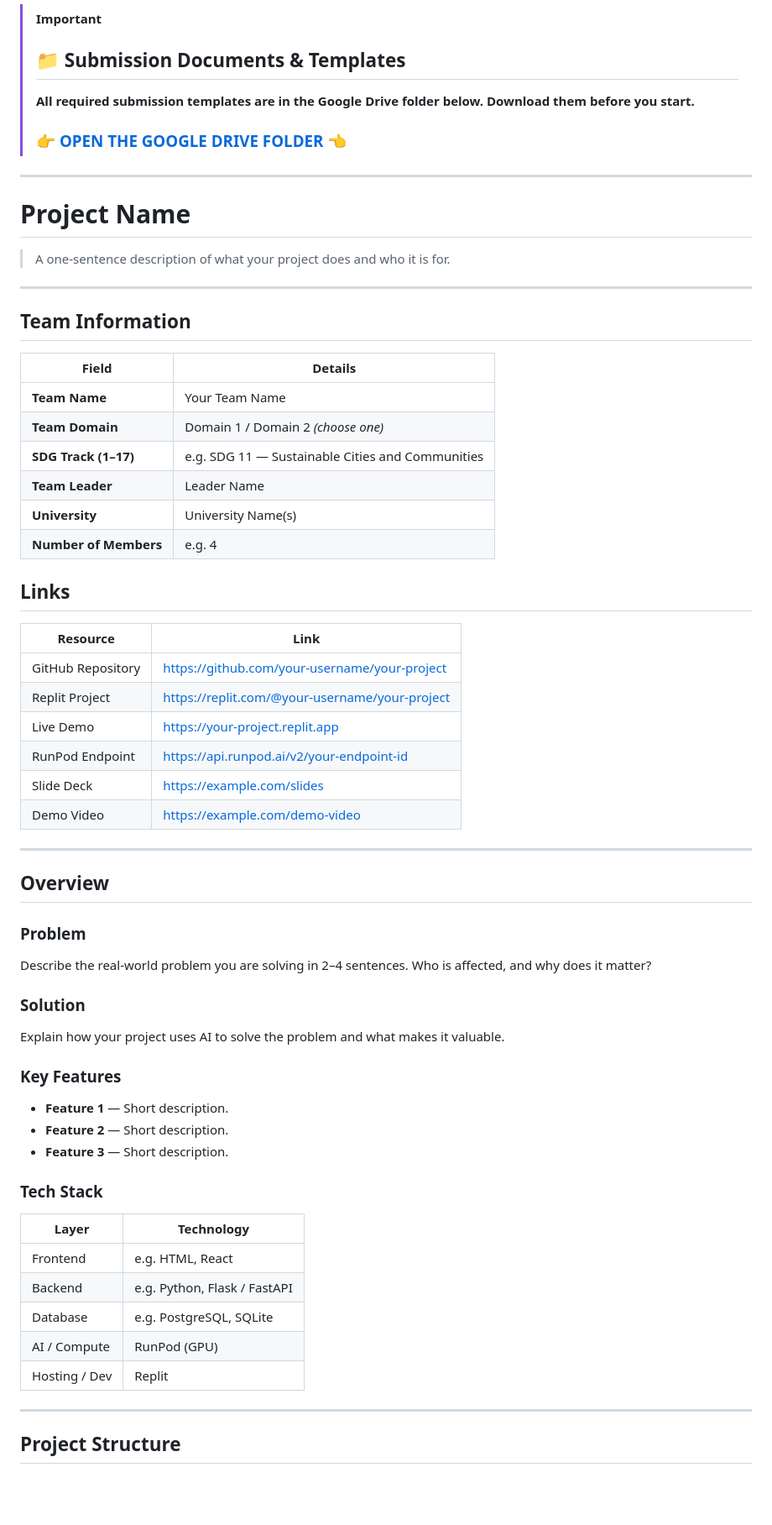
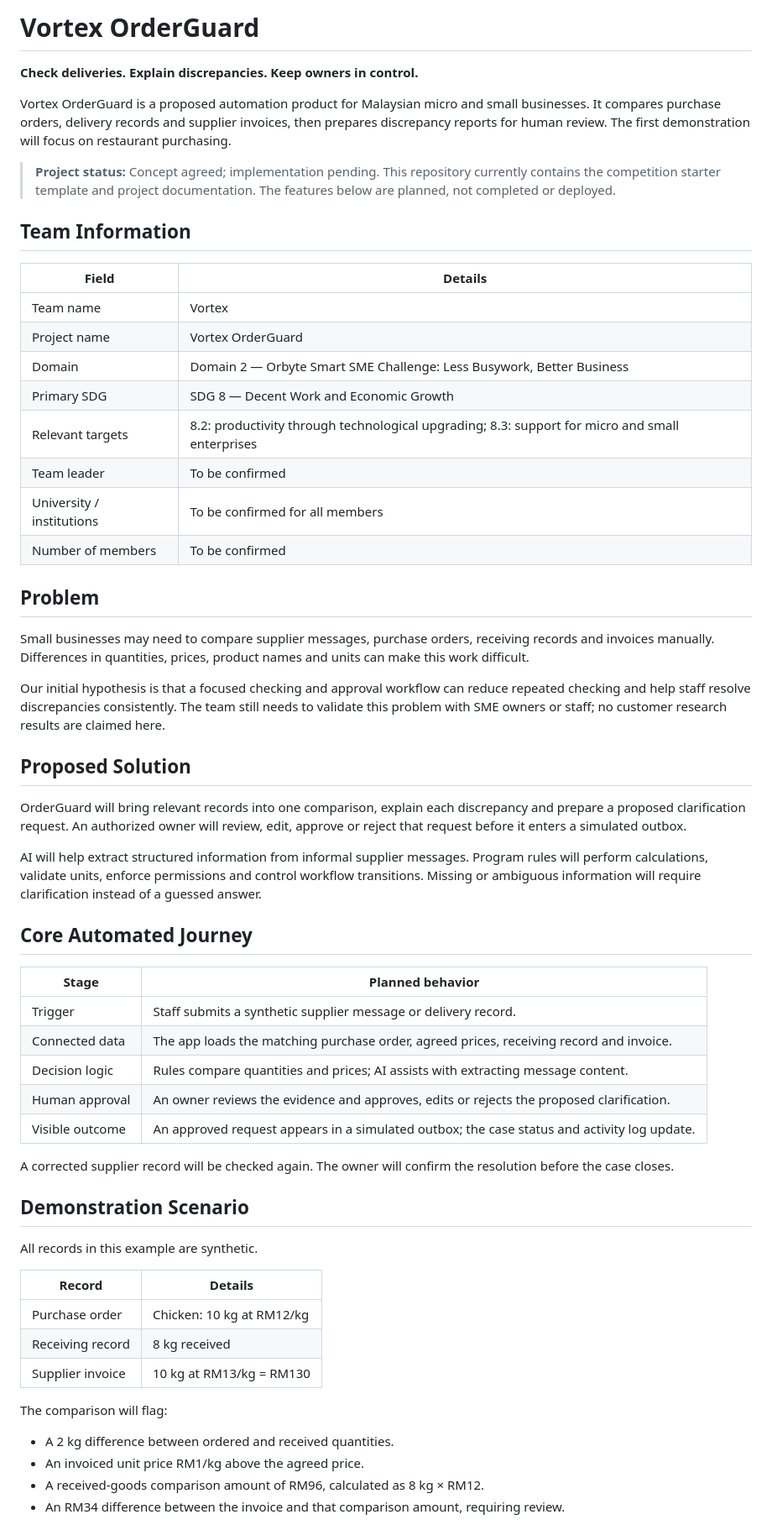
Before and after one commit to Aunyiqi/SDC_Hackathon_Submission_Template, a Markdown page: README.md, the part around one of its changes. Shown at 84% size. Drawn GitHub-style; blank space fills up the shorter version.

Commit message:
docs: introduce Vortex OrderGuard project proposal in English

```diff
--- a/README.md
+++ b/README.md
@@ -1,68 +1,62 @@
-> [!IMPORTANT]
-> ## 📁 Submission Documents & Templates
-> **All required submission templates are in the Google Drive folder below. Download them before you start.**
->
-> ### 👉 [**OPEN THE GOOGLE DRIVE FOLDER**](https://drive.google.com/drive/folders/1xw7c2aN8N-at8hPEULzkcU76e_FFb0Ef) 👈
+# Vortex OrderGuard
 
----
+**Check deliveries. Explain discrepancies. Keep owners in control.**
 
-# Project Name
+Vortex OrderGuard is a proposed automation product for Malaysian micro and small businesses. It compares purchase orders, delivery records and supplier invoices, then prepares discrepancy reports for human review. The first demonstration will focus on restaurant purchasing.
 
-> A one-sentence description of what your project does and who it is for.
-
----
+> **Project status:** Concept agreed; implementation pending. This repository currently contains the competition starter template and project documentation. The features below are planned, not completed or deployed.
 
 ## Team Information
 
-| Field                  | Details                                     |
-| ---------------------- | ------------------------------------------- |
-| **Team Name**          | Your Team Name                              |
-| **Team Domain**        | Domain 1 / Domain 2 *(choose one)*          |
-| **SDG Track (1–17)**   | e.g. SDG 11 — Sustainable Cities and Communities |
-| **Team Leader**        | Leader Name                                 |
-| **University**         | University Name(s)                          |
-| **Number of Members**  | e.g. 4                                      |
+| Field | Details |
+| --- | --- |
+| Team name | Vortex |
+| Project name | Vortex OrderGuard |
+| Domain | Domain 2 — Orbyte Smart SME Challenge: Less Busywork, Better Business |
+| Primary SDG | SDG 8 — Decent Work and Economic Growth |
+| Relevant targets | 8.2: productivity through technological upgrading; 8.3: support for micro and small enterprises |
+| Team leader | To be confirmed |
+| University / institutions | To be confirmed for all members |
+| Number of members | To be confirmed |
 
-## Links
+## Problem
 
-| Resource          | Link                                           |
-| ----------------- | ---------------------------------------------- |
-| GitHub Repository | https://github.com/your-username/your-project  |
-| Replit Project    | https://replit.com/@your-username/your-project |
-| Live Demo         | https://your-project.replit.app                |
-| RunPod Endpoint   | https://api.runpod.ai/v2/your-endpoint-id      |
-| Slide Deck        | https://example.com/slides                     |
-| Demo Video        | https://example.com/demo-video                 |
+Small businesses may need to compare supplier messages, purchase orders, receiving records and invoices manually. Differences in quantities, prices, product names and units can make this work difficult.
 
----
+Our initial hypothesis is that a focused checking and approval workflow can reduce repeated checking and help staff resolve discrepancies consistently. The team still needs to validate this problem with SME owners or staff; no customer research results are claimed here.
 
-## Overview
+## Proposed Solution
 
-### Problem
+OrderGuard will bring relevant records into one comparison, explain each discrepancy and prepare a proposed clarification request. An authorized owner will review, edit, approve or reject that request before it enters a simulated outbox.
 
-Describe the real-world problem you are solving in 2–4 sentences. Who is affected, and why does it matter?
+AI will help extract structured information from informal supplier messages. Program rules will perform calculations, validate units, enforce permissions and control workflow transitions. Missing or ambiguous information will require clarification instead of a guessed answer.
 
-### Solution
+## Core Automated Journey
 
-Explain how your project uses AI to solve the problem and what makes it valuable.
+| Stage | Planned behavior |
+| --- | --- |
+| Trigger | Staff submits a synthetic supplier message or delivery record. |
+| Connected data | The app loads the matching purchase order, agreed prices, receiving record and invoice. |
+| Decision logic | Rules compare quantities and prices; AI assists with extracting message content. |
+| Human approval | An owner reviews the evidence and approves, edits or rejects the proposed clarification. |
+| Visible outcome | An approved request appears in a simulated outbox; the case status and activity log update. |
 
-### Key Features
+A corrected supplier record will be checked again. The owner will confirm the resolution before the case closes.
 
-- **Feature 1** — Short description.
-- **Feature 2** — Short description.
-- **Feature 3** — Short description.
+## Demonstration Scenario
 
-### Tech Stack
+All records in this example are synthetic.
 
-| Layer         | Technology                   |
-| ------------- | ---------------------------- |
-| Frontend      | e.g. HTML, React             |
-| Backend       | e.g. Python, Flask / FastAPI |
-| Database      | e.g. PostgreSQL, SQLite      |
-| AI / Compute  | RunPod (GPU)                 |
-| Hosting / Dev | Replit                       |
+| Record | Details |
+| --- | --- |
+| Purchase order | Chicken: 10 kg at RM12/kg |
+| Receiving record | 8 kg received |
+| Supplier invoice | 10 kg at RM13/kg = RM130 |
 
----
+The comparison will flag:
 
-## Project Structure
+- A 2 kg difference between ordered and received quantities.
+- An invoiced unit price RM1/kg above the agreed price.
+- A received-goods comparison amount of RM96, calculated as 8 kg × RM12.
+- An RM34 difference between the invoice and that comparison amount, requiring review.
 
```
Also changed, not shown: other parts of README.md (+104 -118 lines).
